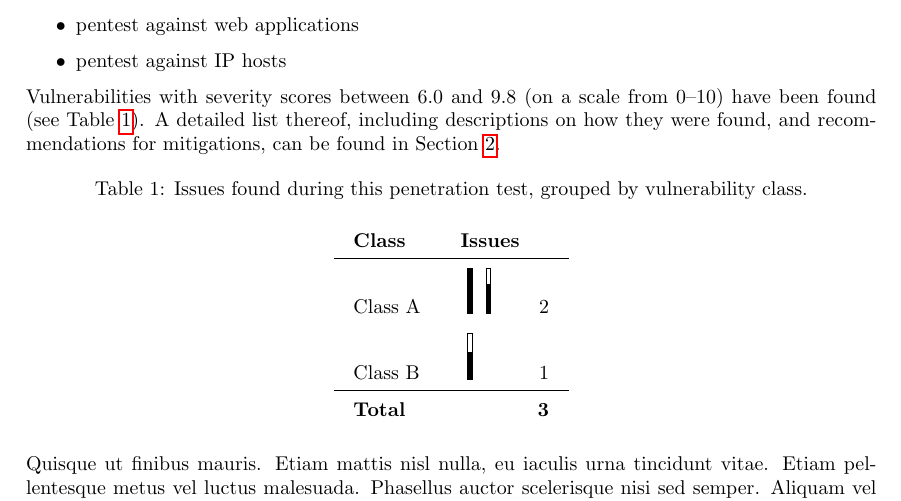
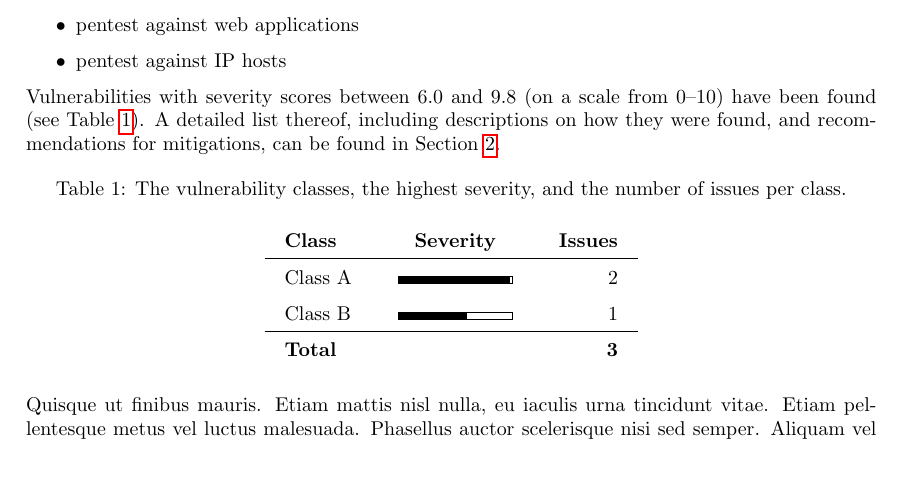
Before and after one commit to 4elta/report-generator, a LaTeX document (results/report.tex): part of page 3 of 14, cut so that both start at the same text, the shorter picture padded with empty space. Compiled offline with pdfLaTeX.

Commit message:
use Jinja2 filters to get the max/min severity

```diff
--- a/results/report.tex
+++ b/results/report.tex
@@ -231,13 +231,13 @@ A detailed list thereof, including descriptions on how they were found, and reco
 
 \begin{table}[h!]
   \centering
-  \caption{Issues found during this penetration test, grouped by vulnerability class.}
+  \caption{The vulnerability classes, the highest severity, and the number of issues per class.}
   \label{tab:vulnerabilities}
-  \begin{tabular}{llr}
-    \textbf{Class} & \multicolumn{2}{l}{\textbf{Issues}} \\
+  \begin{tabular}{lcr}
+    \textbf{Class} & \textbf{Severity} & \textbf{Issues} \\
     \hline
-          Class A & \minmalseveritygaugeV[0.08]{9.8}\minmalseveritygaugeV[0.08]{6.5} & 2 \\
-          Class B & \minmalseveritygaugeV[0.08]{6.0} & 1 \\
+          Class A & \minmalseveritygaugeH[0.2]{9.8} & 2 \\
+          Class B & \minmalseveritygaugeH[0.2]{6.0} & 1 \\
         \hline
     \textbf{Total} & ~ & \textbf{3}
   \end{tabular}
```
Also changed, not shown: templates/english.tex (+5 -5 lines), results/report.pdf, 1 other file.
